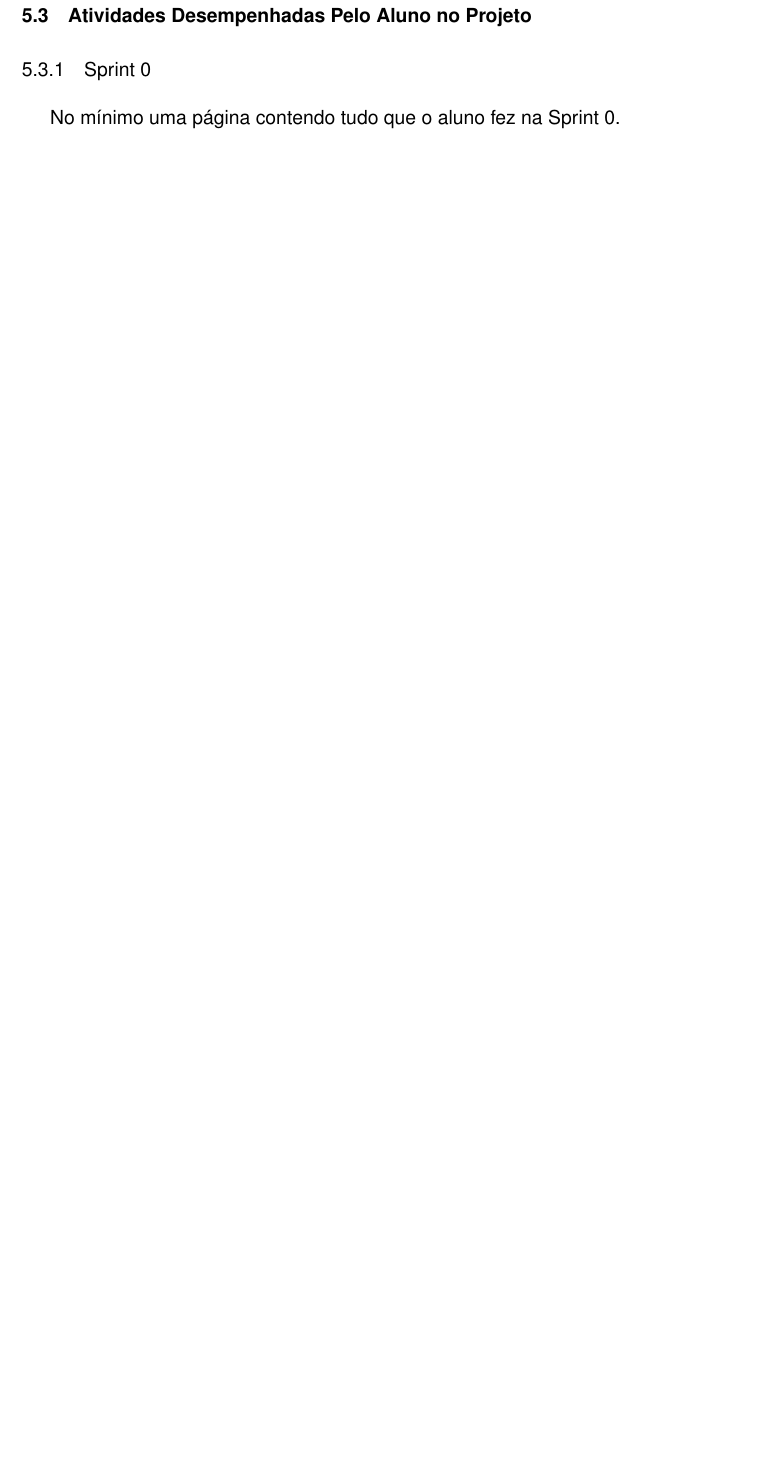
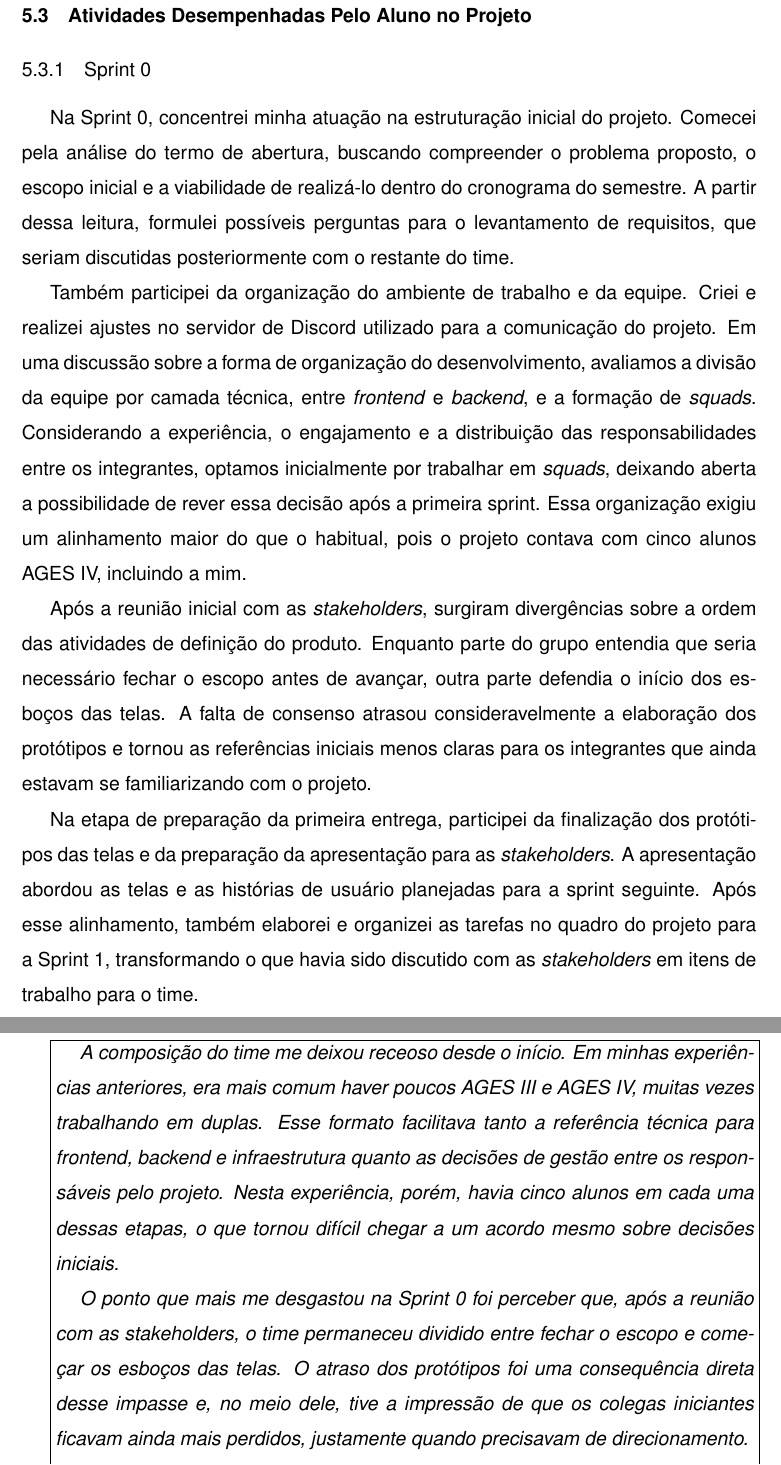
Before and after one commit to FuentesFilipe/relatorio-AGES, a LaTeX thesis (main.tex, which reads conteudo/5 - ages IV/conteudo/sprints/sprint 0.tex): part of page 77 of 81 before the commit and two parts of pages 77 and 78 of 83 after it, the two joined at a grey line, cut so that both start at the same text, the shorter picture padded with empty space. Compiled offline with pdfLaTeX.

Commit message:
feat: enhance Sprint 0 documentation with detailed project activities and reflections

```diff
--- a/conteudo/5 - ages IV/conteudo/sprints/sprint 0.tex
+++ b/conteudo/5 - ages IV/conteudo/sprints/sprint 0.tex
@@ -1,3 +1,63 @@
 \subsection{Sprint 0}
 
-No mínimo uma página contendo tudo que o aluno fez na Sprint 0.
+Na Sprint 0, concentrei minha atuação na estruturação inicial do projeto. Comecei pela análise do termo de abertura, buscando
+compreender o problema proposto, o escopo inicial e a viabilidade de realizá-lo
+dentro do cronograma do semestre. A partir dessa leitura, formulei possíveis
+perguntas para o levantamento de requisitos, que seriam discutidas posteriormente
+com o restante do time.
+
+Também participei da organização do ambiente de trabalho e da equipe. Criei e
+realizei ajustes no servidor de Discord utilizado para a comunicação do projeto.
+Em uma discussão sobre a forma de organização do desenvolvimento, avaliamos a
+divisão da equipe por camada técnica, entre \textit{frontend} e \textit{backend}, e
+a formação de \textit{squads}. Considerando a experiência, o engajamento e a
+distribuição das responsabilidades entre os integrantes, optamos inicialmente por
+trabalhar em \textit{squads}, deixando aberta a possibilidade de rever essa decisão
+após a primeira sprint. Essa organização exigiu um alinhamento maior do que o
+habitual, pois o projeto contava com cinco alunos AGES IV,
+incluindo a mim.
+
+Após a reunião inicial com as \textit{stakeholders}, surgiram divergências sobre a
+ordem das atividades de definição do produto. Enquanto parte do grupo entendia
+que seria necessário fechar o escopo antes de avançar, outra parte defendia o
+início dos esboços das telas. A falta de consenso atrasou consideravelmente a
+elaboração dos protótipos e tornou as referências iniciais menos claras para os
+integrantes que ainda estavam se familiarizando com o projeto.
+
+Na etapa de preparação da primeira entrega, participei da finalização dos
+protótipos das telas e da preparação da apresentação para as
+\textit{stakeholders}. A apresentação abordou as telas e as histórias de usuário
+planejadas para a sprint seguinte. Após esse alinhamento, também elaborei e
+organizei as tarefas no quadro do projeto para a Sprint 1, transformando o que
+havia sido discutido com as \textit{stakeholders} em itens de trabalho para o
+time.
+\\
+
+\fbox{%
+    \parbox{0.95\linewidth}{%
+        \setlength{\parindent}{15pt}
+        \itshape A composição do time me deixou receoso desde o início. Em minhas
+        experiências anteriores, era mais comum haver poucos AGES III e AGES IV,
+        muitas vezes trabalhando em duplas. Esse formato facilitava tanto a
+        referência técnica para \textit{frontend}, \textit{backend} e infraestrutura
+        quanto as decisões de gestão entre os responsáveis pelo projeto. Nesta
+        experiência, porém, havia cinco alunos em cada uma dessas etapas, o que
+        tornou difícil chegar a um acordo mesmo sobre decisões iniciais.
+
+        O ponto que mais me desgastou na Sprint 0 foi perceber que, após a reunião
+        com as \textit{stakeholders}, o time permaneceu dividido entre fechar o
+        escopo e começar os esboços das telas. O atraso dos protótipos foi uma
+        consequência direta desse impasse e, no meio dele, tive a impressão de que
+        os colegas iniciantes ficavam ainda mais perdidos, justamente quando
+        precisavam de direcionamento.
+
+        Essa situação me atingiu de forma particular porque, na AGES III, já havia
+        passado por conflitos no início de um projeto que reduziram bastante meu
+        interesse por ele. Ao encontrar novamente um ambiente de discordância, quase
+        perdi a paciência com o projeto como um todo. A Sprint 0 reforçou para mim
+        que ter mais pessoas em papéis de liderança não torna a organização mais
+        fácil por si só: sem uma forma clara de decidir e seguir adiante, a discussão
+        pode paralisar o trabalho e prejudicar principalmente quem ainda está
+        aprendendo a atuar no time.
+    }%
+}
```
Also changed, not shown: 1 other file.
